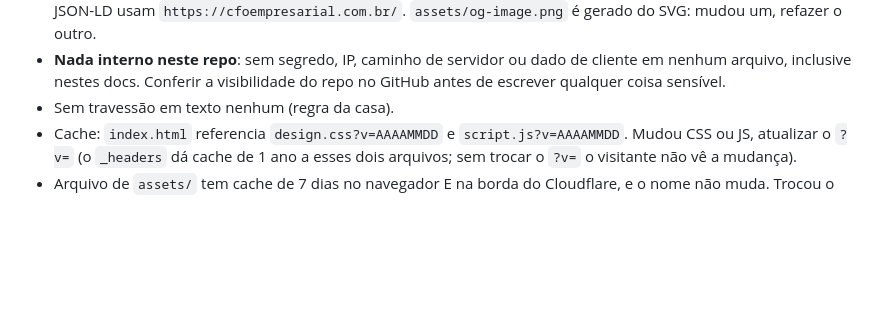
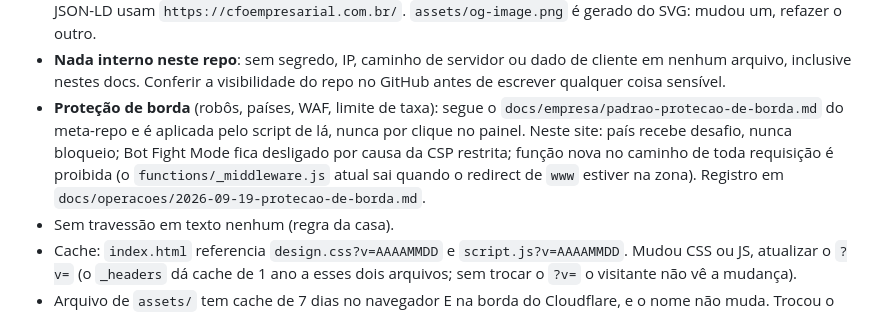
Before and after one commit to CFO-Empresarial/site-cfoempresarial, a Markdown page: CLAUDE.md, the part around the change. GitHub-like rendering; blank space fills up the shorter version.

```diff
--- a/CLAUDE.md
+++ b/CLAUDE.md
@@ -43,6 +43,11 @@ Documentos que valem para os dois (no meta-repo, ler antes de tarefa de texto ou
   JSON-LD usam `https://cfoempresarial.com.br/`. `assets/og-image.png` é gerado do SVG: mudou um, refazer o outro.
 - **Nada interno neste repo**: sem segredo, IP, caminho de servidor ou dado de cliente em nenhum arquivo,
   inclusive nestes docs. Conferir a visibilidade do repo no GitHub antes de escrever qualquer coisa sensível.
+- **Proteção de borda** (robôs, países, WAF, limite de taxa): segue o `docs/empresa/padrao-protecao-de-borda.md`
+  do meta-repo e é aplicada pelo script de lá, nunca por clique no painel. Neste site: país recebe desafio,
+  nunca bloqueio; Bot Fight Mode fica desligado por causa da CSP restrita; função nova no caminho de toda
+  requisição é proibida (o `functions/_middleware.js` atual sai quando o redirect de `www` estiver na zona).
+  Registro em `docs/operacoes/2026-09-19-protecao-de-borda.md`.
 - Sem travessão em texto nenhum (regra da casa).
 - Cache: `index.html` referencia `design.css?v=AAAAMMDD` e `script.js?v=AAAAMMDD`. Mudou CSS ou JS, atualizar
   o `?v=` (o `_headers` dá cache de 1 ano a esses dois arquivos; sem trocar o `?v=` o visitante não vê a mudança).
```
Also changed, not shown: AGENT_LOG.md (+12 -0 lines), docs/operacoes/2026-09-19-protecao-de-borda.md (added, +45 -0 lines).
